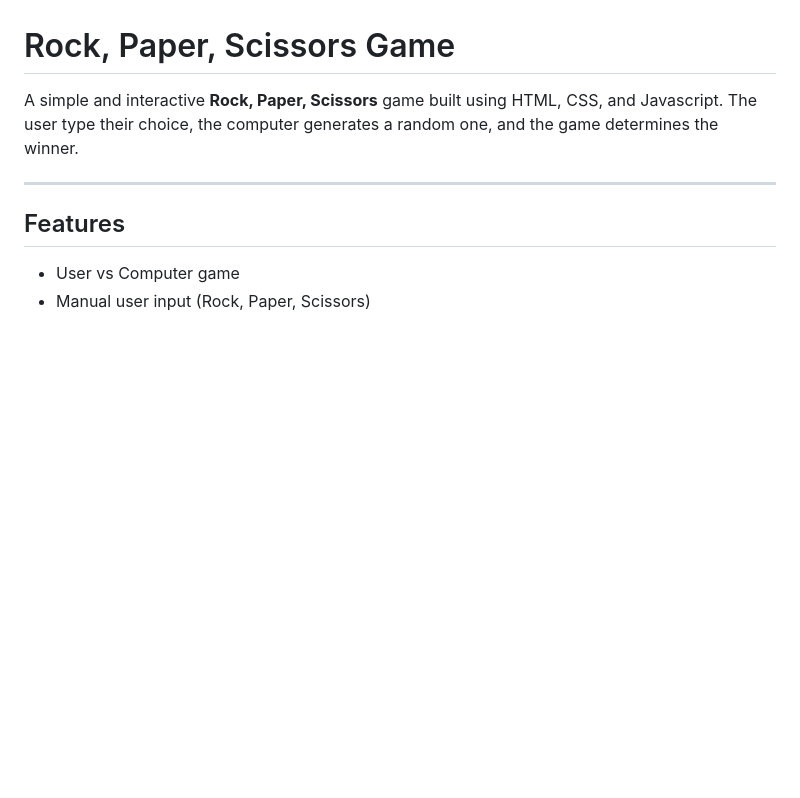
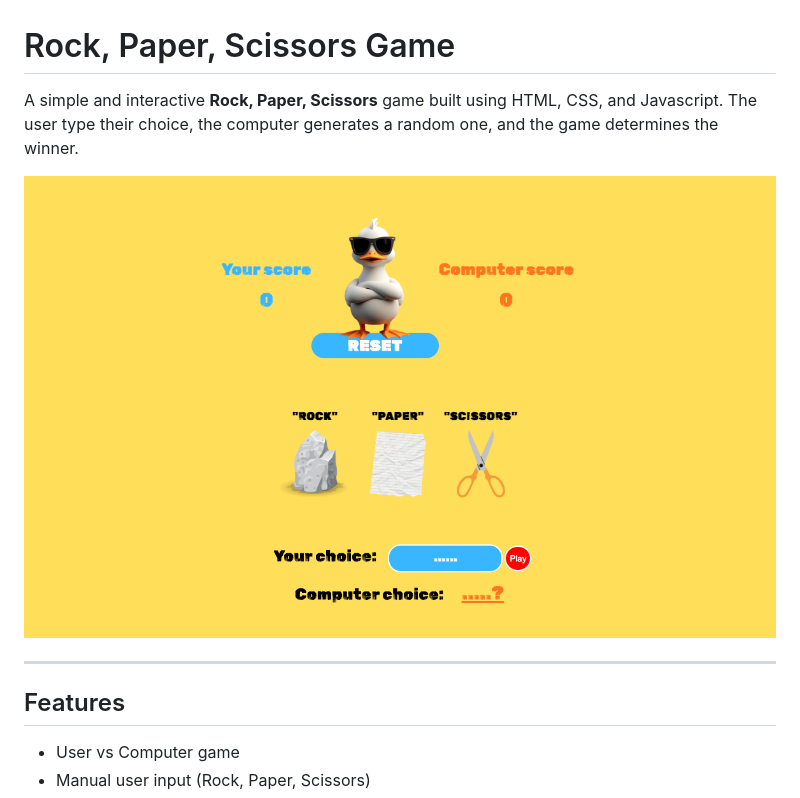
Before and after one commit to MassowNdiaye/Rock_Paper_Scissors, a Markdown page: README.md, the part around the change. Rendered like a GitHub page; pictures changed too: images/screenshot.png (added); blank space fills up the shorter version.

Commit message:
Adding image to README.md file

```diff
--- a/README.md
+++ b/README.md
@@ -1,6 +1,9 @@
 # Rock, Paper, Scissors Game
 
 A simple and interactive **Rock, Paper, Scissors** game built using HTML, CSS, and Javascript. The user type their choice, the computer generates a random one, and the game determines the winner.
+
+![Game Image](./images/screenshot.png)
+
 
 ---
 
```
